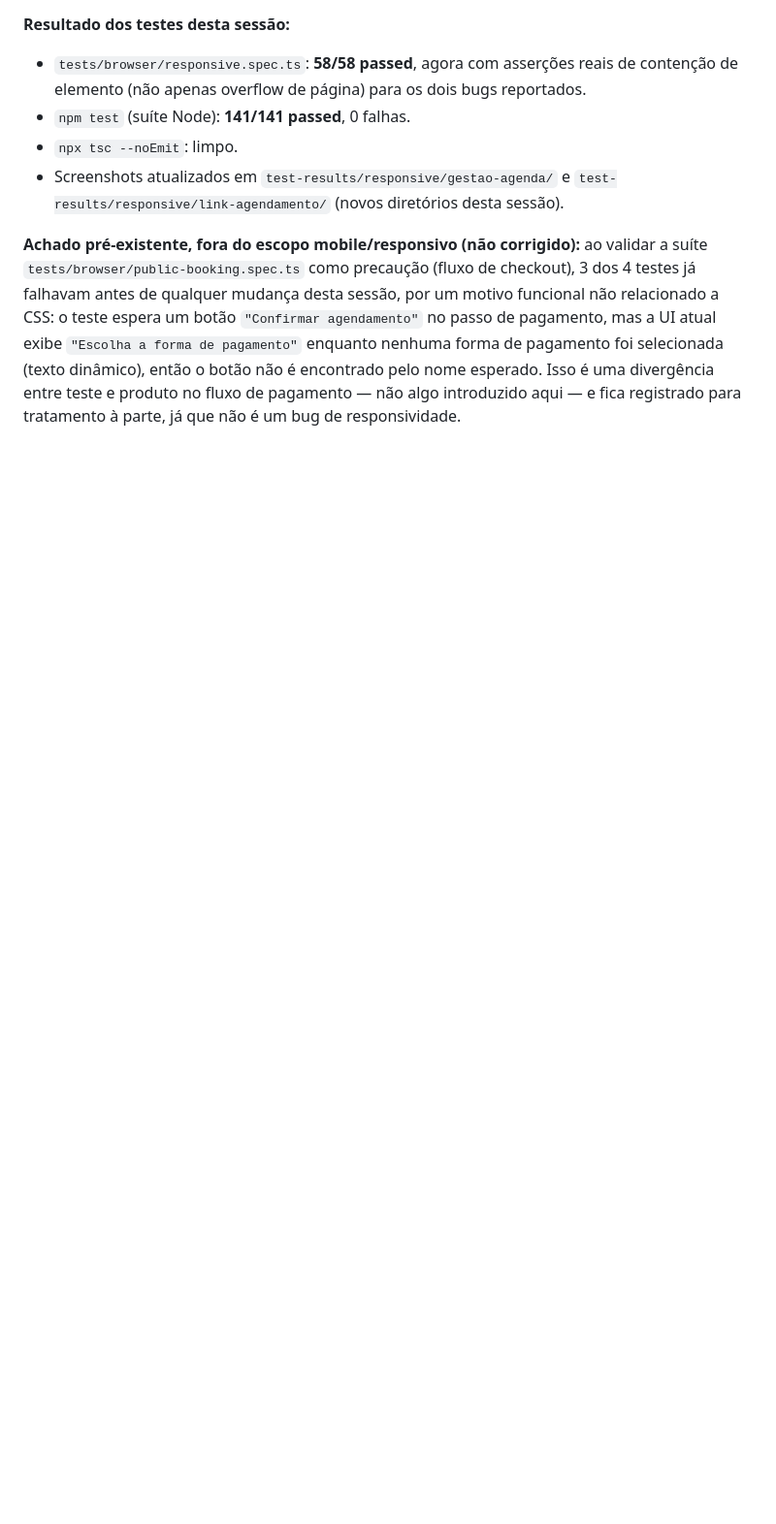
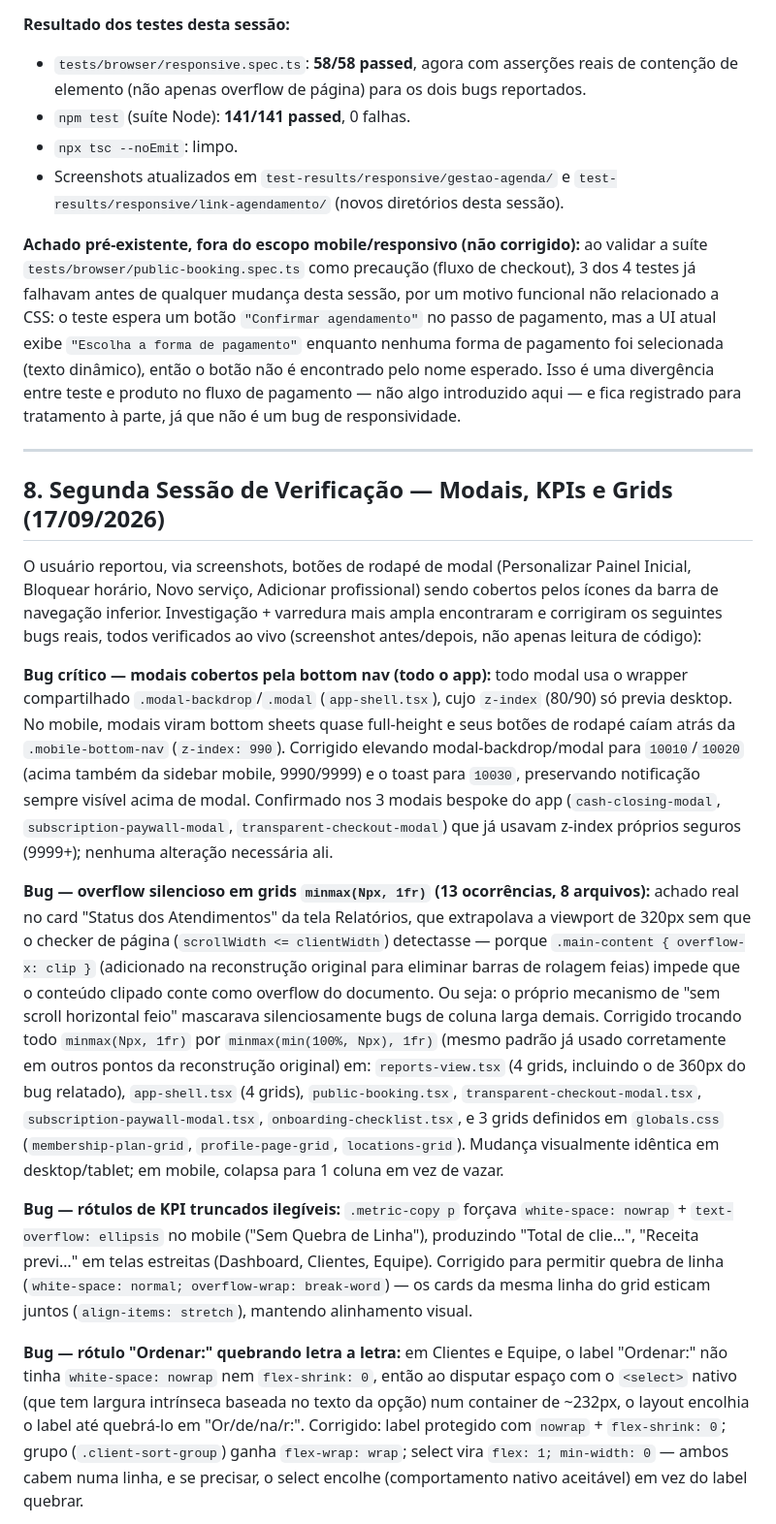
Before and after one commit to DevStep-Studio/novae-agenda, a Markdown page: RESPONSIVE_FIX_REPORT.md, the part around one of its changes. Shown at 97% size. Drawn GitHub-style; blank space fills up the shorter version.

```diff
--- a/RESPONSIVE_FIX_REPORT.md
+++ b/RESPONSIVE_FIX_REPORT.md
@@ -190,3 +190,18 @@ Após a reconstrução acima e os fixes pontuais subsequentes, dois bugs foram r
 - Screenshots atualizados em `test-results/responsive/gestao-agenda/` e `test-results/responsive/link-agendamento/` (novos diretórios desta sessão).
 
 **Achado pré-existente, fora do escopo mobile/responsivo (não corrigido):** ao validar a suíte `tests/browser/public-booking.spec.ts` como precaução (fluxo de checkout), 3 dos 4 testes já falhavam antes de qualquer mudança desta sessão, por um motivo funcional não relacionado a CSS: o teste espera um botão `"Confirmar agendamento"` no passo de pagamento, mas a UI atual exibe `"Escolha a forma de pagamento"` enquanto nenhuma forma de pagamento foi selecionada (texto dinâmico), então o botão não é encontrado pelo nome esperado. Isso é uma divergência entre teste e produto no fluxo de pagamento — não algo introduzido aqui — e fica registrado para tratamento à parte, já que não é um bug de responsividade.
+
+---
+
+## 8. Segunda Sessão de Verificação — Modais, KPIs e Grids (17/09/2026)
+
+O usuário reportou, via screenshots, botões de rodapé de modal (Personalizar Painel Inicial, Bloquear horário, Novo serviço, Adicionar profissional) sendo cobertos pelos ícones da barra de navegação inferior. Investigação + varredura mais ampla encontraram e corrigiram os seguintes bugs reais, todos verificados ao vivo (screenshot antes/depois, não apenas leitura de código):
+
+**Bug crítico — modais cobertos pela bottom nav (todo o app):** todo modal usa o wrapper compartilhado `.modal-backdrop`/`.modal` (`app-shell.tsx`), cujo `z-index` (80/90) só previa desktop. No mobile, modais viram bottom sheets quase full-height e seus botões de rodapé caíam atrás da `.mobile-bottom-nav` (`z-index: 990`). Corrigido elevando modal-backdrop/modal para `10010`/`10020` (acima também da sidebar mobile, 9990/9999) e o toast para `10030`, preservando notificação sempre visível acima de modal. Confirmado nos 3 modais bespoke do app (`cash-closing-modal`, `subscription-paywall-modal`, `transparent-checkout-modal`) que já usavam z-index próprios seguros (9999+); nenhuma alteração necessária ali.
+
+**Bug — overflow silencioso em grids `minmax(Npx, 1fr)` (13 ocorrências, 8 arquivos):** achado real no card "Status dos Atendimentos" da tela Relatórios, que extrapolava a viewport de 320px sem que o checker de página (`scrollWidth <= clientWidth`) detectasse — porque `.main-content { overflow-x: clip }` (adicionado na reconstrução original para eliminar barras de rolagem feias) impede que o conteúdo clipado conte como overflow do documento. Ou seja: o próprio mecanismo de "sem scroll horizontal feio" mascarava silenciosamente bugs de coluna larga demais. Corrigido trocando todo `minmax(Npx, 1fr)` por `minmax(min(100%, Npx), 1fr)` (mesmo padrão já usado corretamente em outros pontos da reconstrução original) em: `reports-view.tsx` (4 grids, incluindo o de 360px do bug relatado), `app-shell.tsx` (4 grids), `public-booking.tsx`, `transparent-checkout-modal.tsx`, `subscription-paywall-modal.tsx`, `onboarding-checklist.tsx`, e 3 grids definidos em `globals.css` (`membership-plan-grid`, `profile-page-grid`, `locations-grid`). Mudança visualmente idêntica em desktop/tablet; em mobile, colapsa para 1 coluna em vez de vazar.
+
+**Bug — rótulos de KPI truncados ilegíveis:** `.metric-copy p` forçava `white-space: nowrap` + `text-overflow: ellipsis` no mobile ("Sem Quebra de Linha"), produzindo "Total de clie…", "Receita previ…" em telas estreitas (Dashboard, Clientes, Equipe). Corrigido para permitir quebra de linha (`white-space: normal; overflow-wrap: break-word`) — os cards da mesma linha do grid esticam juntos (`align-items: stretch`), mantendo alinhamento visual.
+
+**Bug — rótulo "Ordenar:" quebrando letra a letra:** em Clientes e Equipe, o label "Ordenar:" não tinha `white-space: nowrap` nem `flex-shrink: 0`, então ao disputar espaço com o `<select>` nativo (que tem largura intrínseca baseada no texto da opção) num container de ~232px, o layout encolhia o label até quebrá-lo em "Or/de/na/r:". Corrigido: label protegido com `nowrap` + `flex-shrink: 0`; grupo (`.client-sort-group`) ganha `flex-wrap: wrap`; select vira `flex: 1; min-width: 0` — ambos cabem numa linha, e se precisar, o select encolhe (comportamento nativo aceitável) em vez do label quebrar.
+
```
Also changed, not shown: other parts of RESPONSIVE_FIX_REPORT.md (+11 -0 lines).
